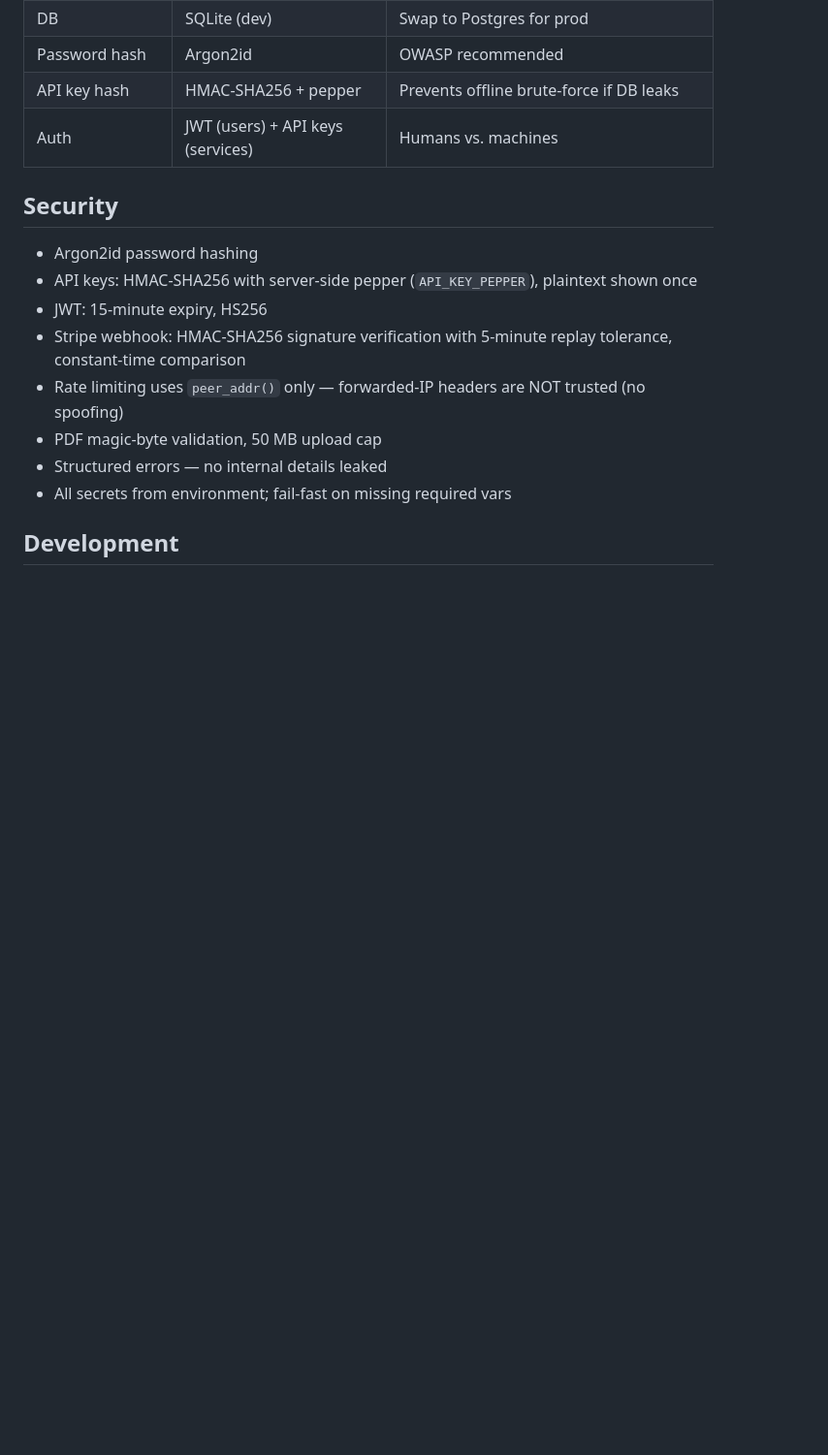
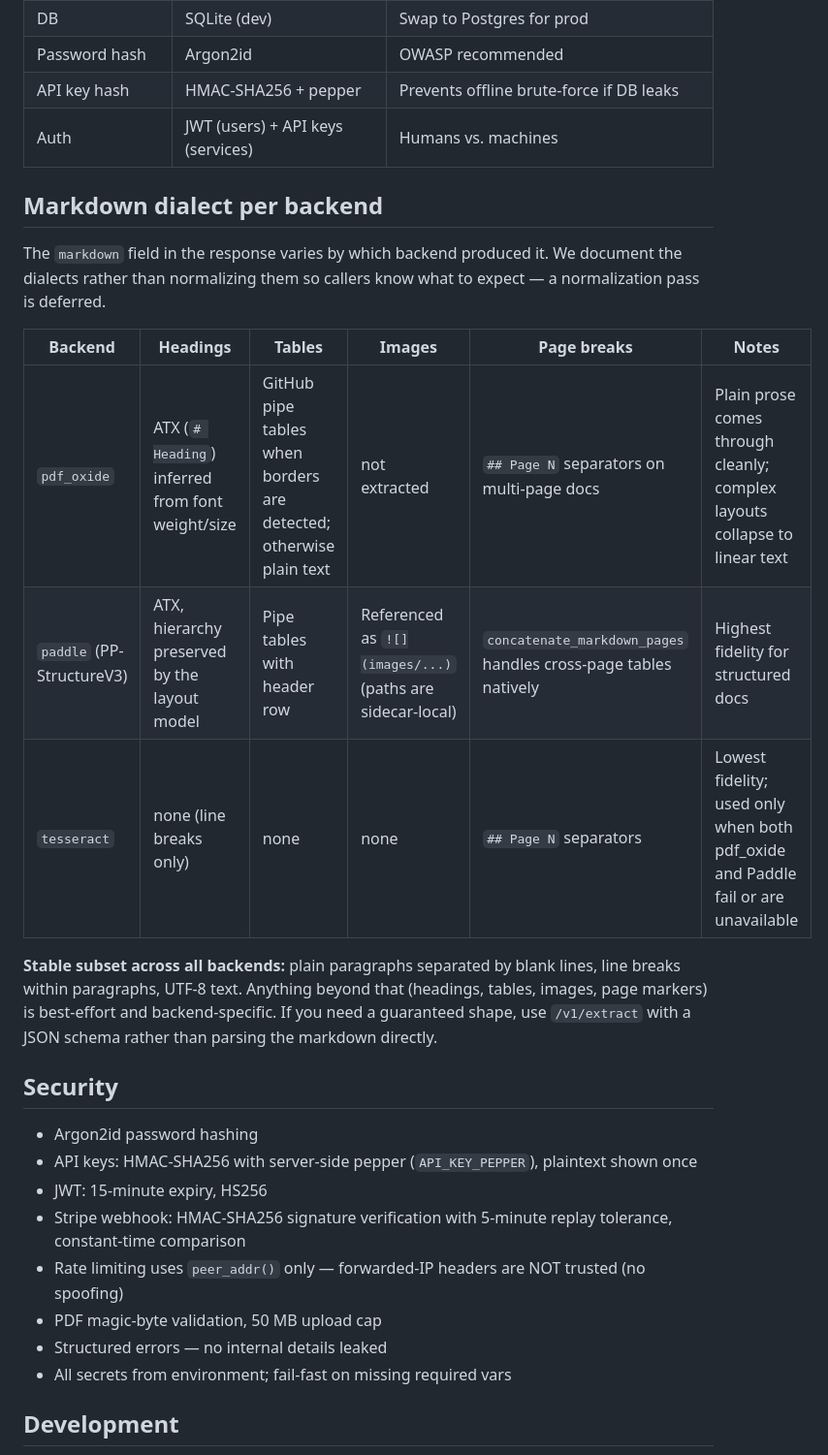
Before and after one commit to victorrps/jasmine, a Markdown page: README.md, the part around one of its changes. Shown at 97% size. GitHub-like rendering; blank space fills up the shorter version.

```diff
--- a/README.md
+++ b/README.md
@@ -201,6 +249,24 @@ See `.env.example` for a full template.
 | Password hash | Argon2id | OWASP recommended |
 | API key hash | HMAC-SHA256 + pepper | Prevents offline brute-force if DB leaks |
 | Auth | JWT (users) + API keys (services) | Humans vs. machines |
+
+## Markdown dialect per backend
+
+The `markdown` field in the response varies by which backend produced
+it. We document the dialects rather than normalizing them so callers
+know what to expect — a normalization pass is deferred.
+
+| Backend | Headings | Tables | Images | Page breaks | Notes |
+|---|---|---|---|---|---|
+| `pdf_oxide` | ATX (`# Heading`) inferred from font weight/size | GitHub pipe tables when borders are detected; otherwise plain text | not extracted | `## Page N` separators on multi-page docs | Plain prose comes through cleanly; complex layouts collapse to linear text |
+| `paddle` (PP-StructureV3) | ATX, hierarchy preserved by the layout model | Pipe tables with header row | Referenced as `![](images/...)` (paths are sidecar-local) | `concatenate_markdown_pages` handles cross-page tables natively | Highest fidelity for structured docs |
+| `tesseract` | none (line breaks only) | none | none | `## Page N` separators | Lowest fidelity; used only when both pdf_oxide and Paddle fail or are unavailable |
+
+**Stable subset across all backends:** plain paragraphs separated by
+blank lines, line breaks within paragraphs, UTF-8 text. Anything beyond
+that (headings, tables, images, page markers) is best-effort and
+backend-specific. If you need a guaranteed shape, use `/v1/extract`
+with a JSON schema rather than parsing the markdown directly.
 
 ## Security
 
```
Also changed, not shown: other parts of README.md (+49 -1 lines), docs/DEFERRED_INFRA.md (added, +129 -0 lines).
